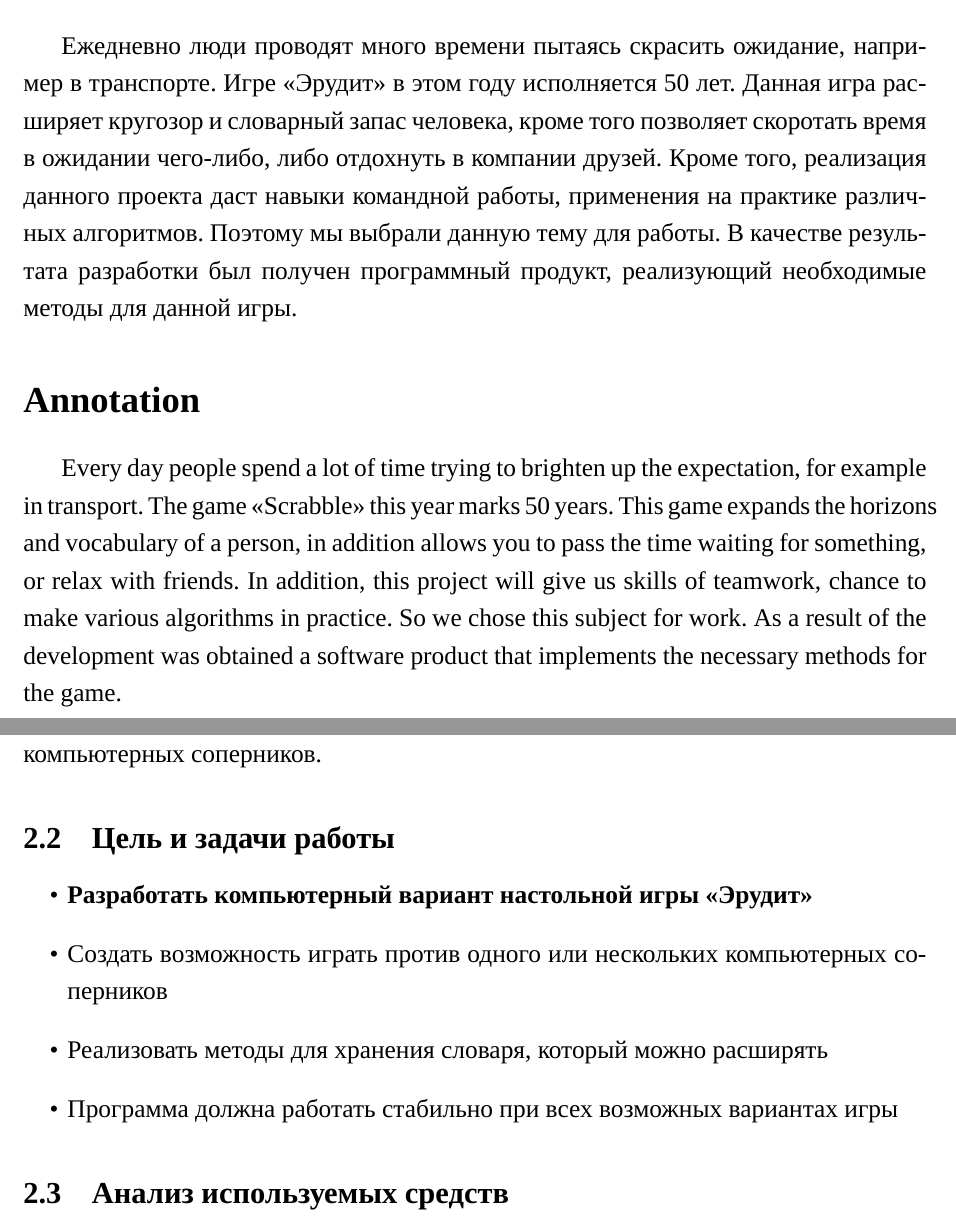
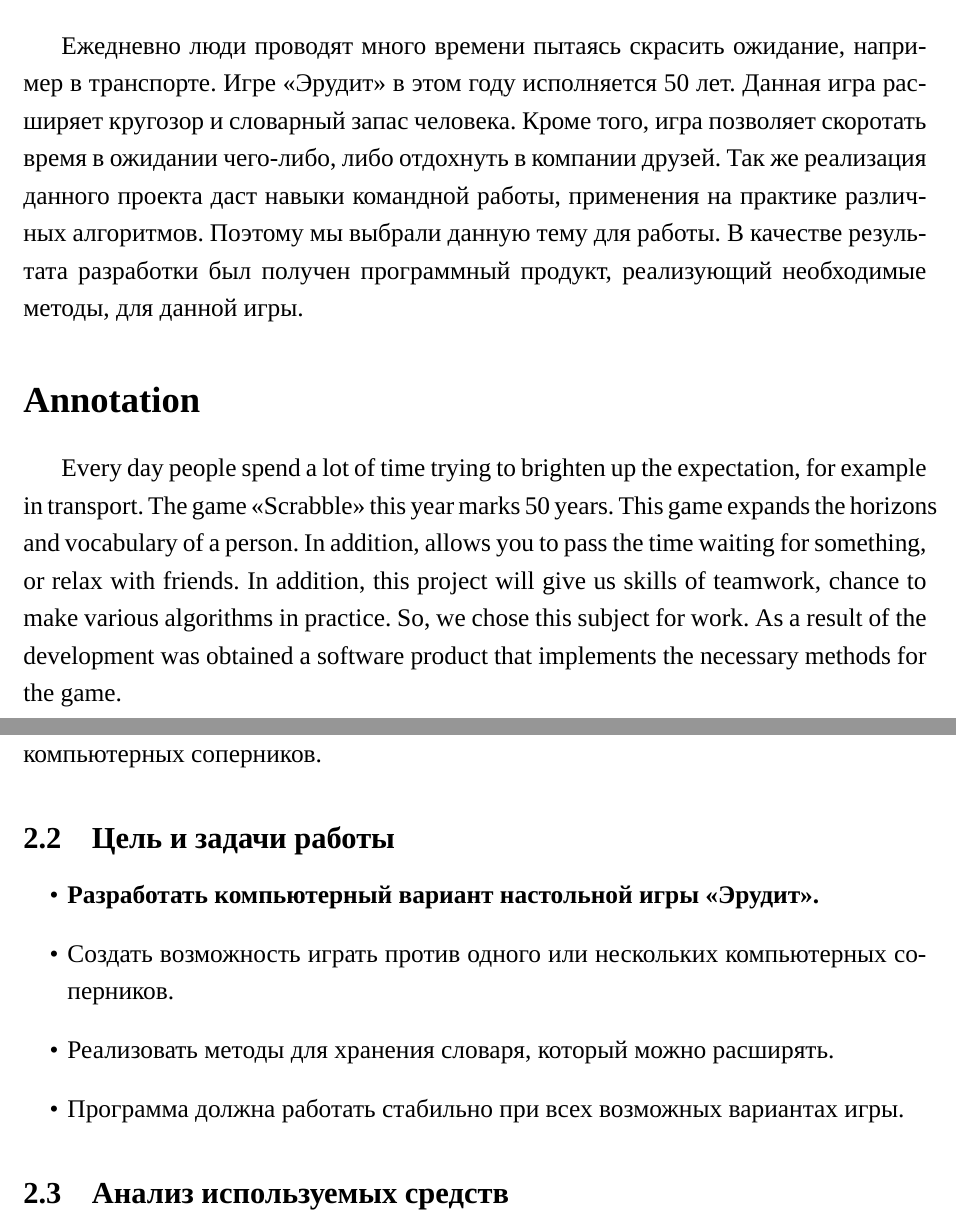
Before and after one commit to AsciiShell/hse_scrabble, a LaTeX document (text/main.tex): two parts of pages 4 and 5 of 16, joined at a grey line, cut so that both start at the same text. Compiled offline with XeLaTeX; a missing font is replaced by an installed copy or a similar font.

Commit message:
Начал исправлять

```diff
--- a/text/main.tex
+++ b/text/main.tex
@@ -17,10 +17,10 @@
 \tableofcontents
 \pagebreak
 \section{Аннотация}
-	Ежедневно люди проводят много времени пытаясь скрасить ожидание, например в транспорте. Игре <<Эрудит>> в этом году исполняется 50 лет. Данная игра расширяет кругозор и словарный запас человека, кроме того позволяет скоротать время в ожидании чего-либо, либо отдохнуть в компании друзей. Кроме того, реализация данного проекта даст навыки командной работы, применения на практике различных алгоритмов. Поэтому мы выбрали данную тему для работы. В качестве результата разработки был получен программный продукт, реализующий необходимые методы для данной игры.
+	Ежедневно люди проводят много времени пытаясь скрасить ожидание, например в транспорте. Игре <<Эрудит>> в этом году исполняется 50 лет. Данная игра расширяет кругозор и словарный запас человека. Кроме того, игра позволяет скоротать время в ожидании чего-либо, либо отдохнуть в компании друзей. Так же реализация данного проекта даст навыки командной работы, применения на практике различных алгоритмов. Поэтому мы выбрали данную тему для работы. В качестве результата разработки был получен программный продукт, реализующий необходимые методы, для данной игры.
 
 \section*{Annotation}
-Every day people spend a lot of time trying to brighten up the expectation, for example in transport. The game <<Scrabble>> this year marks 50 years. This game expands the horizons and vocabulary of a person, in addition allows you to pass the time waiting for something, or relax with friends. In addition, this project will give us skills of teamwork, chance to make various algorithms in practice. So we chose this subject for work. As a result of the development was obtained a software product that implements the necessary methods for the game.
+Every day people spend a lot of time trying to brighten up the expectation, for example in transport. The game <<Scrabble>> this year marks 50 years. This game expands the horizons and vocabulary of a person. In addition, allows you to pass the time waiting for something, or relax with friends. In addition, this project will give us skills of teamwork, chance to make various algorithms in practice. So, we chose this subject for work. As a result of the development was obtained a software product that implements the necessary methods for the game.
 
 \pagebreak
 
@@ -32,10 +32,10 @@
 
 	\subsection{Цель и задачи работы}
 	\begin{itemize}
-		\item \textbf{Разработать компьютерный вариант настольной игры <<Эрудит>>}
-		\item Создать возможность играть против одного или нескольких компьютерных соперников
-		\item Реализовать методы для хранения словаря, который можно расширять
-		\item Программа должна работать стабильно при всех возможных вариантах игры
+		\item \textbf{Разработать компьютерный вариант настольной игры <<Эрудит>>.}
+		\item Создать возможность играть против одного или нескольких компьютерных соперников.
+		\item Реализовать методы для хранения словаря, который можно расширять.
+		\item Программа должна работать стабильно при всех возможных вариантах игры.
 	\end{itemize}
 
 	\subsection{Анализ используемых средств}
```
Also changed, not shown: text/data/title.tex (+4 -1 lines).
